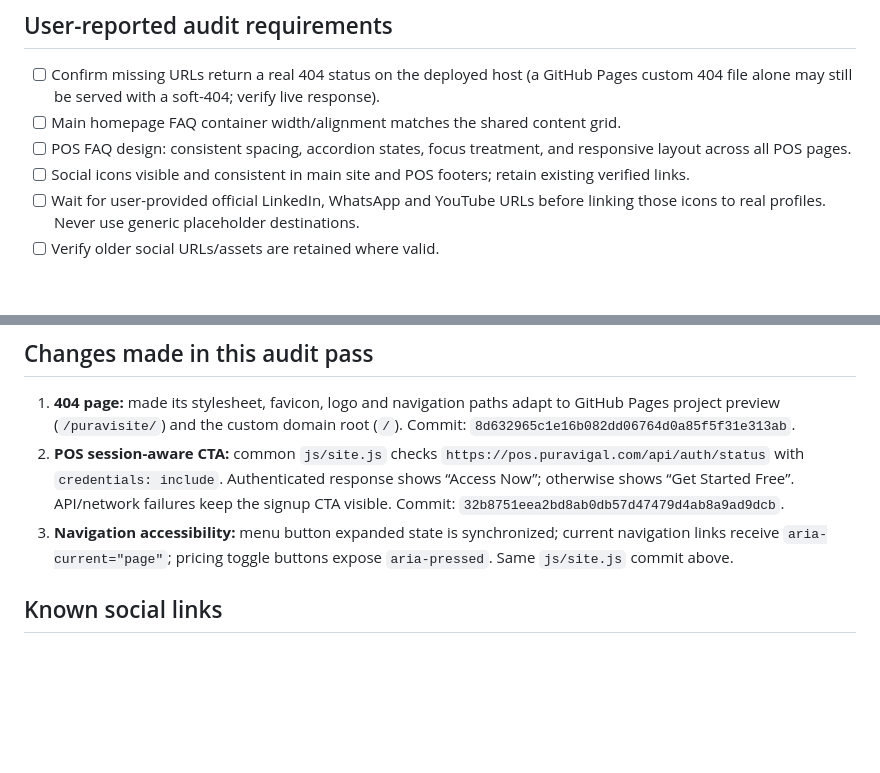
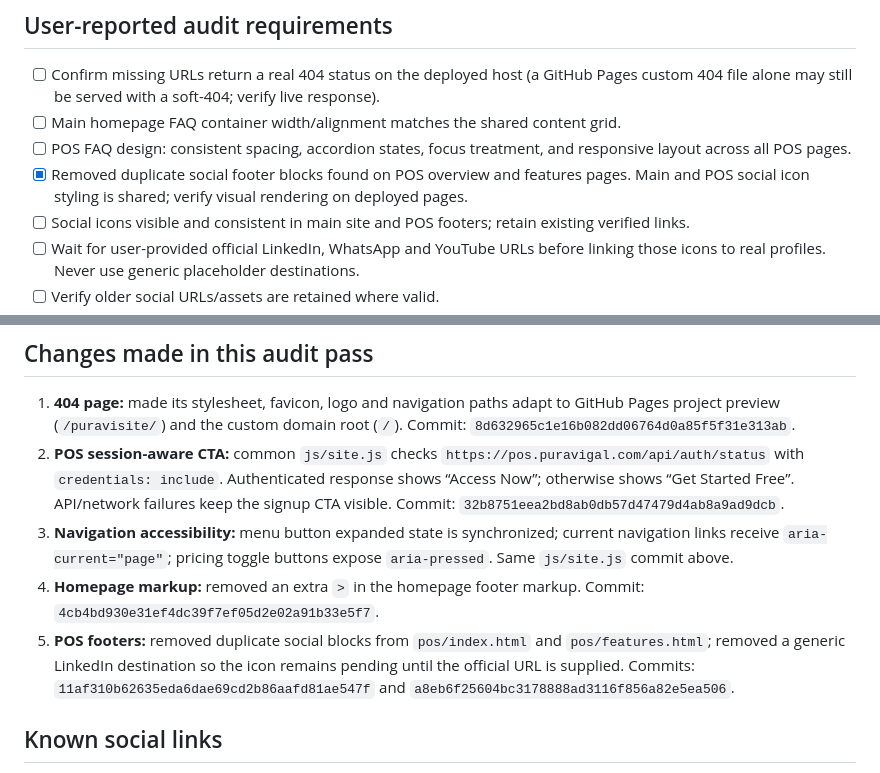
Before and after one commit to Zenventora/puravisite, a Markdown page: SITE-AUDIT.md, 2 parts joined by grey strips. Drawn GitHub-style; blank space fills up the shorter version.

Commit message:
Record homepage and POS footer audit fixes

```diff
--- a/SITE-AUDIT.md
+++ b/SITE-AUDIT.md
@@ -44,6 +44,7 @@ This is the running audit record. Add every newly reported correction here and k
 - [ ] Confirm missing URLs return a real 404 status on the deployed host (a GitHub Pages custom 404 file alone may still be served with a soft-404; verify live response).
 - [ ] Main homepage FAQ container width/alignment matches the shared content grid.
 - [ ] POS FAQ design: consistent spacing, accordion states, focus treatment, and responsive layout across all POS pages.
+- [x] Removed duplicate social footer blocks found on POS overview and features pages. Main and POS social icon styling is shared; verify visual rendering on deployed pages.
 - [ ] Social icons visible and consistent in main site and POS footers; retain existing verified links.
 - [ ] Wait for user-provided official LinkedIn, WhatsApp and YouTube URLs before linking those icons to real profiles. Never use generic placeholder destinations.
 - [ ] Verify older social URLs/assets are retained where valid.
@@ -60,6 +61,8 @@ This is the running audit record. Add every newly reported correction here and k
 1. **404 page:** made its stylesheet, favicon, logo and navigation paths adapt to GitHub Pages project preview (`/puravisite/`) and the custom domain root (`/`). Commit: `8d632965c1e16b082dd06764d0a85f5f31e313ab`.
 2. **POS session-aware CTA:** common `js/site.js` checks `https://pos.puravigal.com/api/auth/status` with `credentials: include`. Authenticated response shows “Access Now”; otherwise shows “Get Started Free”. API/network failures keep the signup CTA visible. Commit: `32b8751eea2bd8ab0db57d47479d4ab8a9ad9dcb`.
 3. **Navigation accessibility:** menu button expanded state is synchronized; current navigation links receive `aria-current="page"`; pricing toggle buttons expose `aria-pressed`. Same `js/site.js` commit above.
+4. **Homepage markup:** removed an extra `>` in the homepage footer markup. Commit: `4cb4bd930e31ef4dc39f7ef05d2e02a91b33e5f7`.
+5. **POS footers:** removed duplicate social blocks from `pos/index.html` and `pos/features.html`; removed a generic LinkedIn destination so the icon remains pending until the official URL is supplied. Commits: `11af310b62635eda6dae69cd2b86aafd81ae547f` and `a8eb6f25604bc3178888ad3116f856a82e5ea506`.
 
 ## Known social links
 
```
